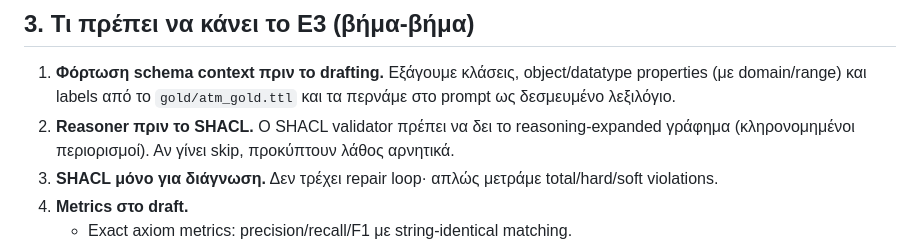
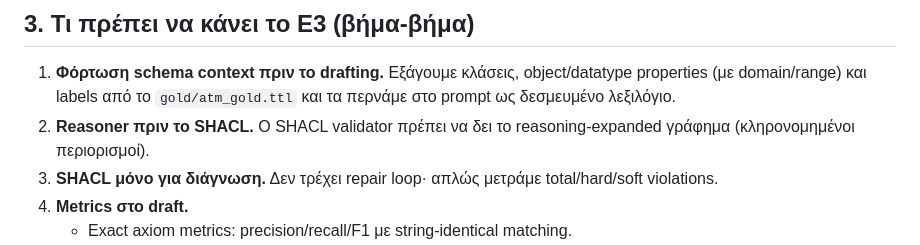
Before and after one commit to KristiCami/Ontology-Guided, a Markdown page: docs/E3_no_repair.md, the part around the change. GitHub-like rendering.

```diff
--- a/docs/E3_no_repair.md
+++ b/docs/E3_no_repair.md
@@ -19,7 +19,7 @@
 
 ## 3. Τι πρέπει να κάνει το E3 (βήμα-βήμα)
 1. **Φόρτωση schema context πριν το drafting.** Εξάγουμε κλάσεις, object/datatype properties (με domain/range) και labels από το `gold/atm_gold.ttl` και τα περνάμε στο prompt ως δεσμευμένο λεξιλόγιο.
-2. **Reasoner πριν το SHACL.** Ο SHACL validator πρέπει να δει το reasoning-expanded γράφημα (κληρονομημένοι περιορισμοί). Αν γίνει skip, προκύπτουν λάθος αρνητικά.
+2. **Reasoner πριν το SHACL.** Ο SHACL validator πρέπει να δει το reasoning-expanded γράφημα (κληρονομημένοι περιορισμοί).
 3. **SHACL μόνο για διάγνωση.** Δεν τρέχει repair loop· απλώς μετράμε total/hard/soft violations.
 4. **Metrics στο draft.**
    - Exact axiom metrics: precision/recall/F1 με string-identical matching.
```
